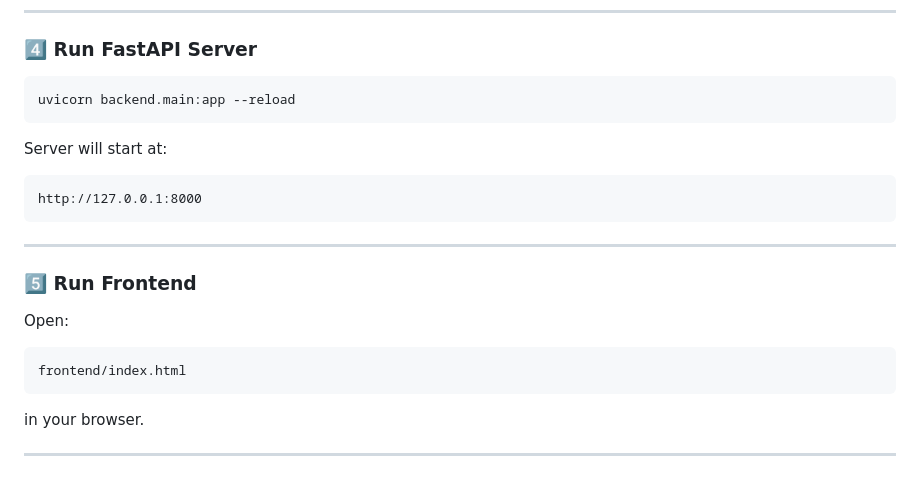
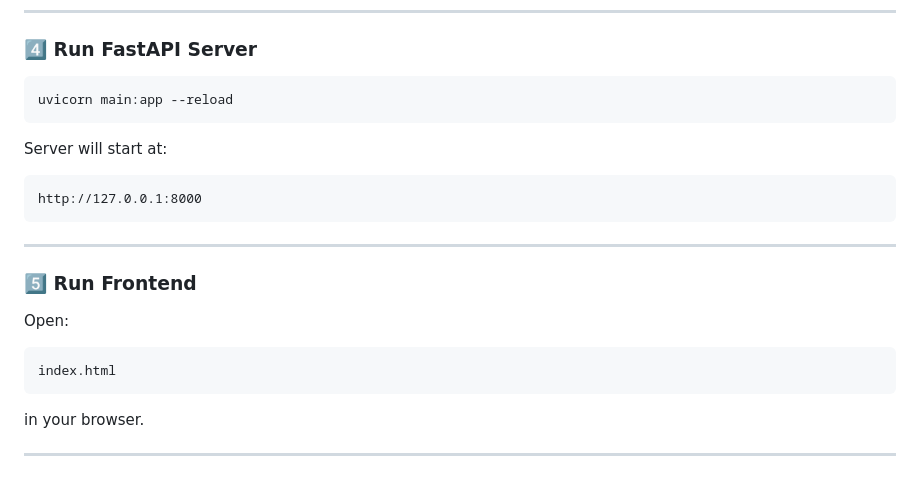
Before and after one commit to harish-kush/fruit-classifier, a Markdown page: README.md, the part around the change. Rendered like a GitHub page.

````diff
--- a/README.md
+++ b/README.md
@@ -106,7 +106,7 @@ pip install -r requirements.txt
 ### 4️⃣ Run FastAPI Server
 
 ```
-uvicorn backend.main:app --reload
+uvicorn main:app --reload
 ```
 
 Server will start at:
@@ -122,7 +122,7 @@ http://127.0.0.1:8000
 Open:
 
 ```
-frontend/index.html
+index.html
 ```
 
 in your browser.
````
